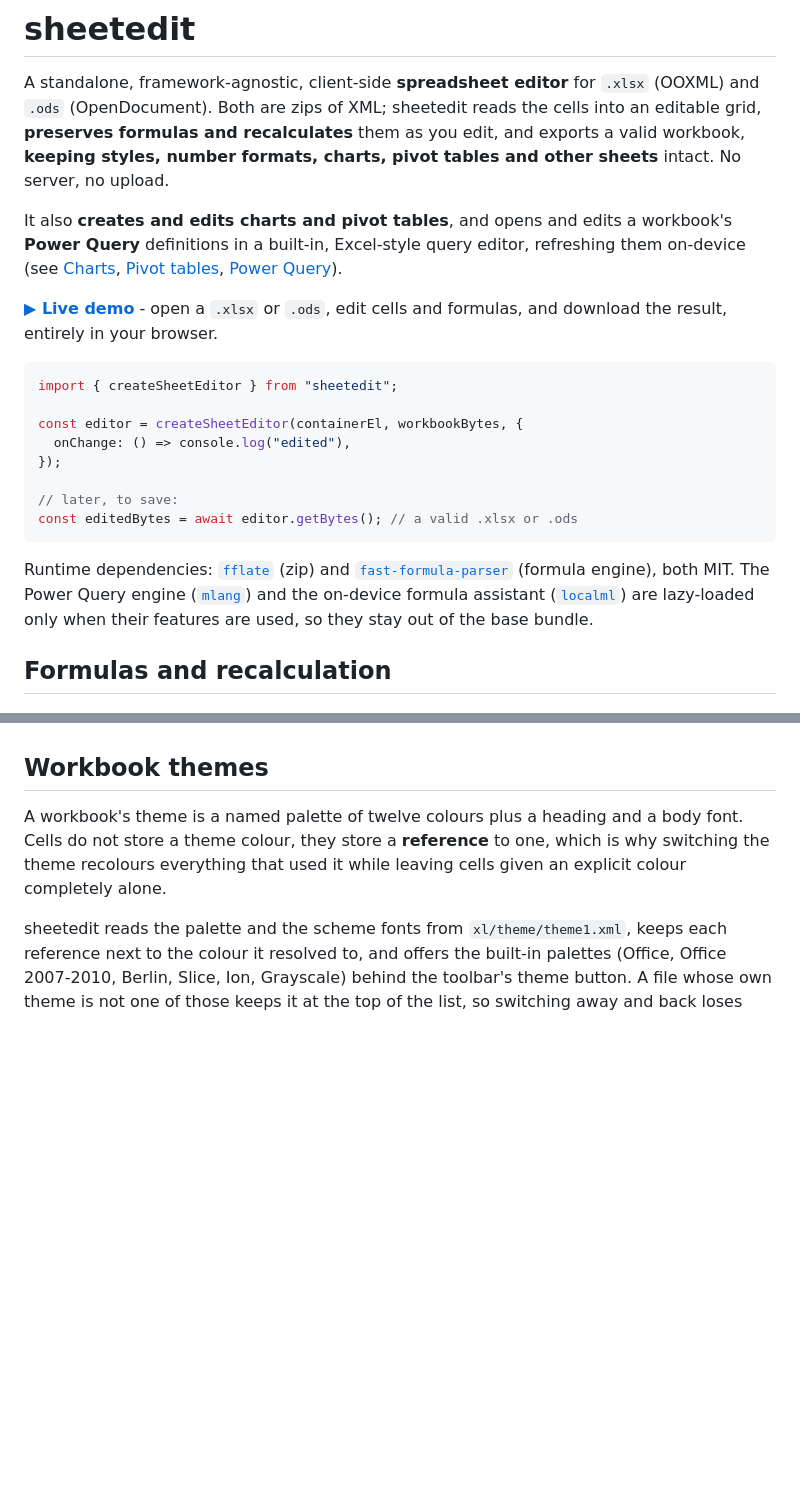
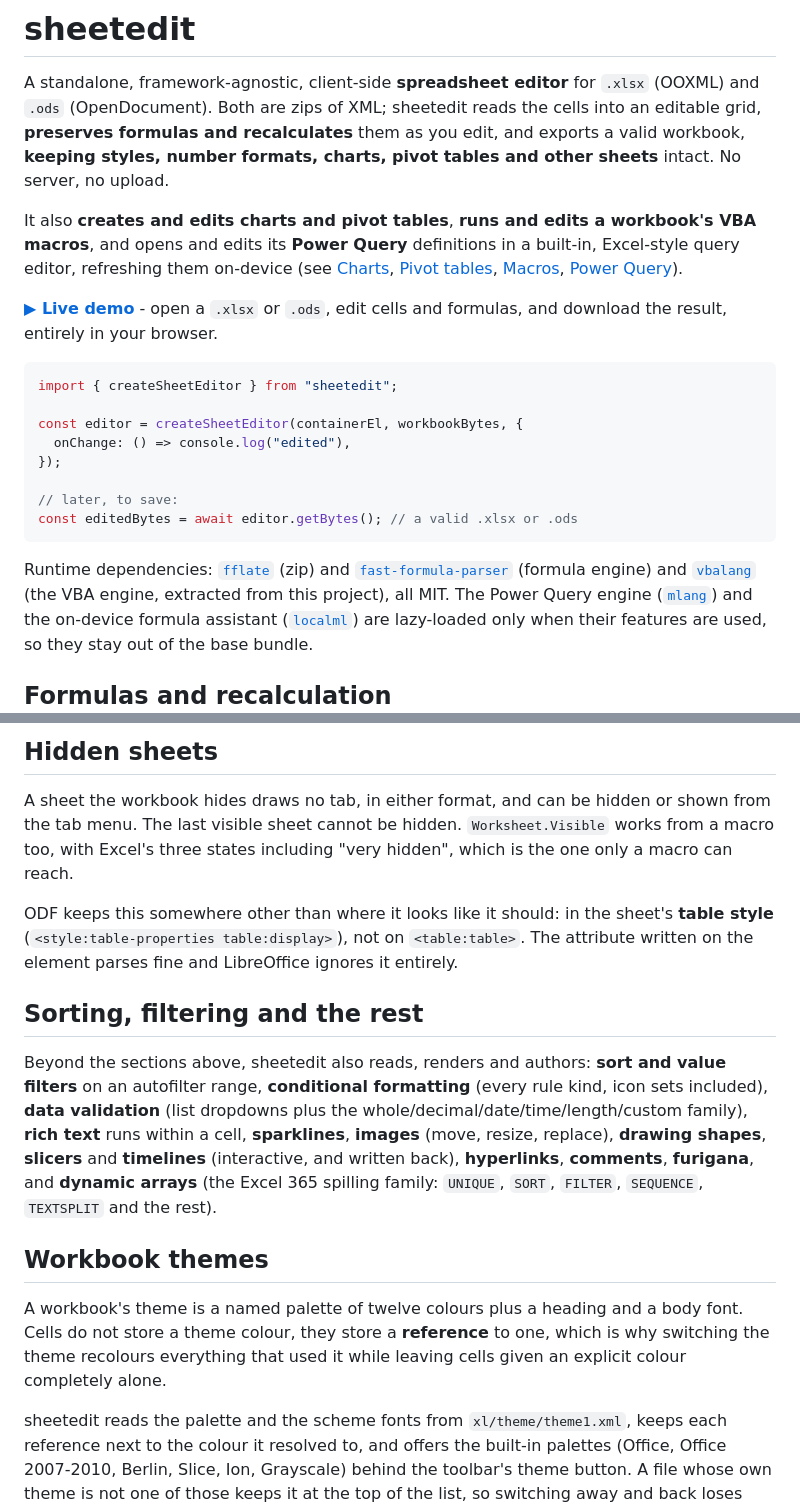
Before and after one commit to hikashop-nicolas/sheetedit, a Markdown page: README.md, 2 parts joined by grey strips. GitHub-like rendering; blank space fills up the shorter version.

```diff
--- a/README.md
+++ b/README.md
@@ -6,9 +6,10 @@ into an editable grid, **preserves formulas and recalculates** them as you edit,
 exports a valid workbook, **keeping styles, number formats, charts, pivot tables and other
 sheets** intact. No server, no upload.
 
-It also **creates and edits charts and pivot tables**, and opens and edits a workbook's
-**Power Query** definitions in a built-in, Excel-style query editor, refreshing them on-device
-(see [Charts](#charts), [Pivot tables](#pivot-tables), [Power Query](#power-query)).
+It also **creates and edits charts and pivot tables**, **runs and edits a workbook's VBA macros**,
+and opens and edits its **Power Query** definitions in a built-in, Excel-style query editor,
+refreshing them on-device (see [Charts](#charts), [Pivot tables](#pivot-tables),
+[Macros](#macros-vba), [Power Query](#power-query)).
 
 **[▶ Live demo](https://hikashop-nicolas.github.io/sheetedit/)** - open a `.xlsx` or
 `.ods`, edit cells and formulas, and download the result, entirely in your browser.
@@ -26,7 +27,8 @@ const editedBytes = await editor.getBytes(); // a valid .xlsx or .ods
 
 Runtime dependencies: [`fflate`](https://github.com/101arrowz/fflate) (zip) and
 [`fast-formula-parser`](https://github.com/LesterLyu/fast-formula-parser) (formula
-engine), both MIT. The Power Query engine
+engine) and [`vbalang`](https://github.com/hikashop-nicolas/vbalang) (the VBA engine,
+extracted from this project), all MIT. The Power Query engine
 ([`mlang`](https://github.com/hikashop-nicolas/mlang)) and the on-device formula
 assistant ([`localml`](https://github.com/hikashop-nicolas/localml)) are lazy-loaded
 only when their features are used, so they stay out of the base bundle.
@@ -235,3 +278,22 @@ own round-trip rather than through it.
+## Hidden sheets
+
+A sheet the workbook hides draws no tab, in either format, and can be hidden or shown from the tab
+menu. The last visible sheet cannot be hidden. `Worksheet.Visible` works from a macro too, with
+Excel's three states including "very hidden", which is the one only a macro can reach.
+
+ODF keeps this somewhere other than where it looks like it should: in the sheet's **table style**
+(`<style:table-properties table:display>`), not on `<table:table>`. The attribute written on the
+element parses fine and LibreOffice ignores it entirely.
+
+## Sorting, filtering and the rest
+
+Beyond the sections above, sheetedit also reads, renders and authors: **sort and value filters** on
+an autofilter range, **conditional formatting** (every rule kind, icon sets included),
+**data validation** (list dropdowns plus the whole/decimal/date/time/length/custom family),
+**rich text** runs within a cell, **sparklines**, **images** (move, resize, replace),
+**drawing shapes**, **slicers** and **timelines** (interactive, and written back), **hyperlinks**,
+**comments**, **furigana**, and **dynamic arrays** (the Excel 365 spilling family: `UNIQUE`, `SORT`,
+`FILTER`, `SEQUENCE`, `TEXTSPLIT` and the rest).
 
 ## Workbook themes
 
```
Also changed, not shown: other parts of README.md (+64 -18 lines).
